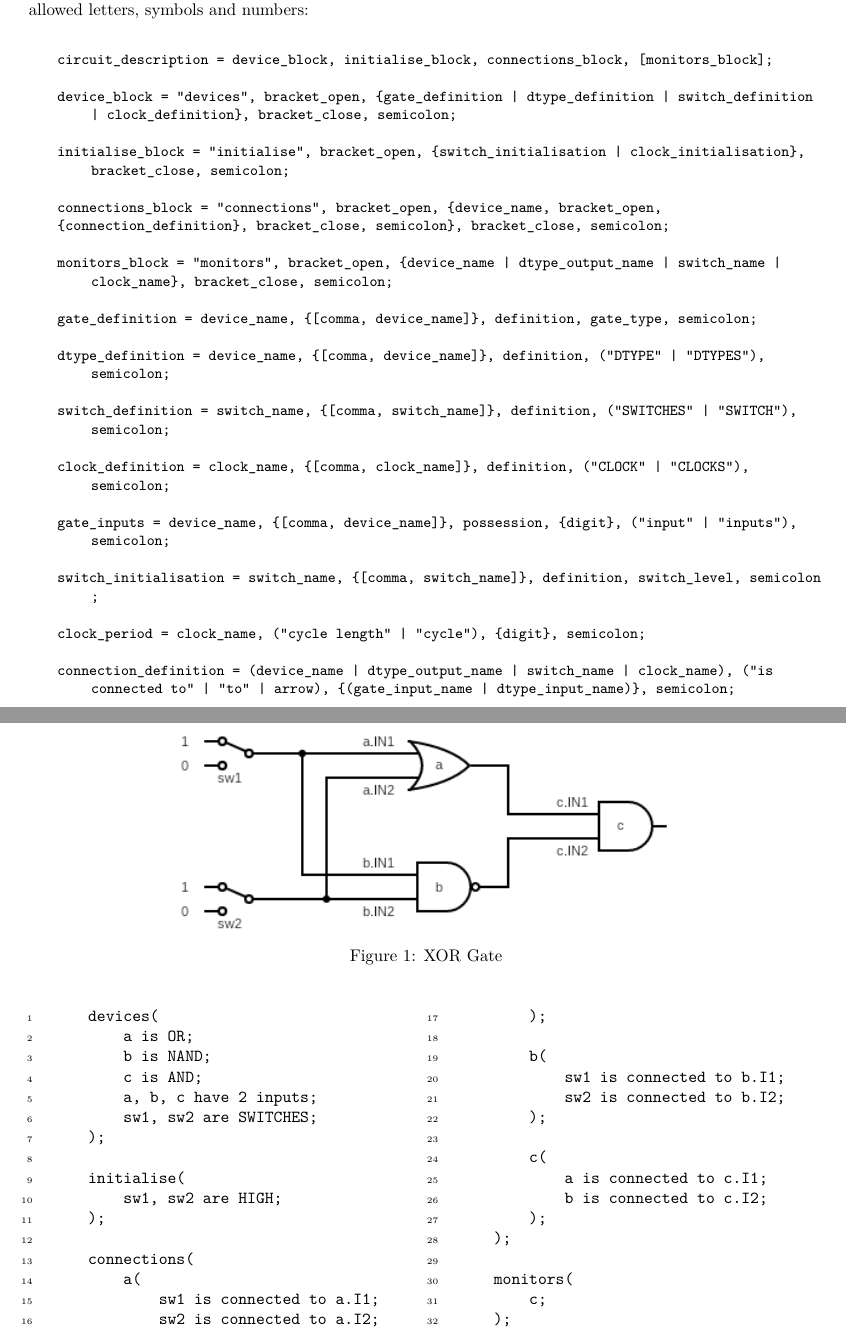
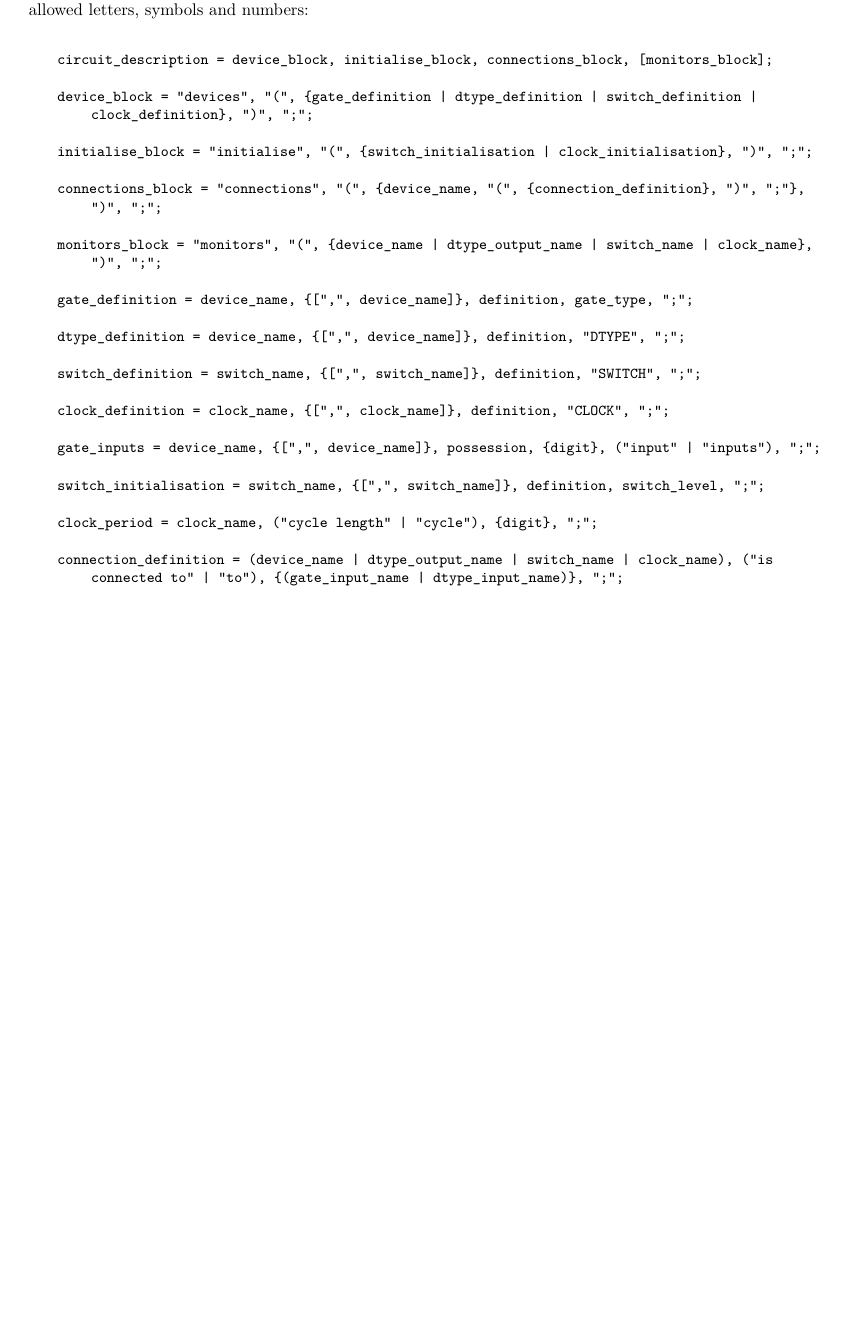
Before and after one commit to yichenhock/GF2, a LaTeX document (report/first_interim_report/first_interim_report.tex): two parts of pages 3 and 5 of 9 before the commit and part of page 3 of 8 after it, the two joined at a grey line, cut so that both start at the same text, the shorter picture padded with empty space. Compiled offline with pdfLaTeX.

Commit message:
Edited report to implement assessor comments

```diff
--- a/report/first_interim_report/first_interim_report.tex
+++ b/report/first_interim_report/first_interim_report.tex
@@ -89,30 +89,29 @@ The logic description language will be specified using EBNF notation. The langua
 \begin{lstlisting}
     circuit_description = device_block, initialise_block, connections_block, [monitors_block];
 
-    device_block = "devices", bracket_open, {gate_definition | dtype_definition | switch_definition | clock_definition}, bracket_close, semicolon;
+    device_block = "devices", "(", {gate_definition | dtype_definition | switch_definition | clock_definition}, ")", ";";
 
-    initialise_block = "initialise", bracket_open, {switch_initialisation | clock_initialisation}, bracket_close, semicolon;
+    initialise_block = "initialise", "(", {switch_initialisation | clock_initialisation}, ")", ";";
 
-    connections_block = "connections", bracket_open, {device_name, bracket_open,
-    {connection_definition}, bracket_close, semicolon}, bracket_close, semicolon;
+    connections_block = "connections", "(", {device_name, "(", {connection_definition}, ")", ";"}, ")", ";";
 
-    monitors_block = "monitors", bracket_open, {device_name | dtype_output_name | switch_name | clock_name}, bracket_close, semicolon;
+    monitors_block = "monitors", "(", {device_name | dtype_output_name | switch_name | clock_name}, ")", ";";
 
-    gate_definition = device_name, {[comma, device_name]}, definition, gate_type, semicolon;
+    gate_definition = device_name, {[",", device_name]}, definition, gate_type, ";";
 
-    dtype_definition = device_name, {[comma, device_name]}, definition, ("DTYPE" | "DTYPES"), semicolon;
+    dtype_definition = device_name, {[",", device_name]}, definition, "DTYPE", ";";
 
-    switch_definition = switch_name, {[comma, switch_name]}, definition, ("SWITCHES" | "SWITCH"), semicolon;
+    switch_definition = switch_name, {[",", switch_name]}, definition, "SWITCH", ";";
 
-    clock_definition = clock_name, {[comma, clock_name]}, definition, ("CLOCK" | "CLOCKS"), semicolon;
+    clock_definition = clock_name, {[",", clock_name]}, definition, "CLOCK", ";";
 
-    gate_inputs = device_name, {[comma, device_name]}, possession, {digit}, ("input" | "inputs"), semicolon;
+    gate_inputs = device_name, {[",", device_name]}, possession, {digit}, ("input" | "inputs"), ";";
 
-    switch_initialisation = switch_name, {[comma, switch_name]}, definition, switch_level, semicolon;
+    switch_initialisation = switch_name, {[",", switch_name]}, definition, switch_level, ";";
 
-    clock_period = clock_name, ("cycle length" | "cycle"), {digit}, semicolon;
+    clock_period = clock_name, ("cycle length" | "cycle"), {digit}, ";";
 
-    connection_definition = (device_name | dtype_output_name | switch_name | clock_name), ("is connected to" | "to" | arrow), {(gate_input_name | dtype_input_name)}, semicolon;
+    connection_definition = (device_name | dtype_output_name | switch_name | clock_name), ("is connected to" | "to"), {(gate_input_name | dtype_input_name)}, ";";
 
-    gate_input_name = device_name, dot, "I", {digit};
+    gate_input_name = device_name, ".", "I", {digit};
 
@@ -180,16 +166,3 @@ We do not include comment syntax in EBNF as the scanner removes comments from in
     \begin{center}
     \includegraphics[width = 0.7\textwidth]{Simple Circuit.png}
     \vspace{-1cm}
-    \caption{XOR Gate}
-    \end{center}
-    \label{fig:Simple Circuit}
-    \end{figure}
-
-\begin{multicols}{2}
-\begin{Verbatim}[numbers=left,xleftmargin=5mm]
-    devices(
-        a is OR;
-        b is NAND;
-        c is AND;
-        a, b, c have 2 inputs;
-        sw1, sw2 are SWITCHES;
```
Also changed, not shown: report/first_interim_report/first_interim_report.tex (39 more changed lines).
